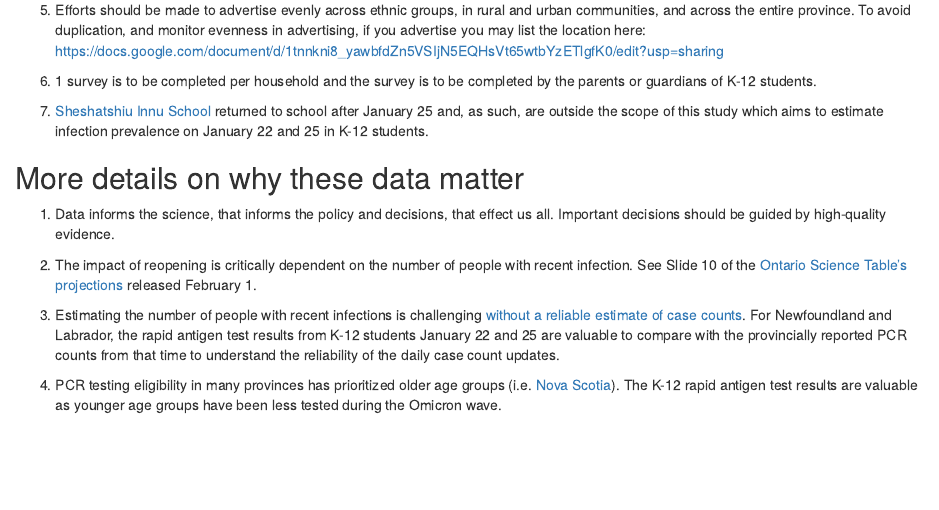
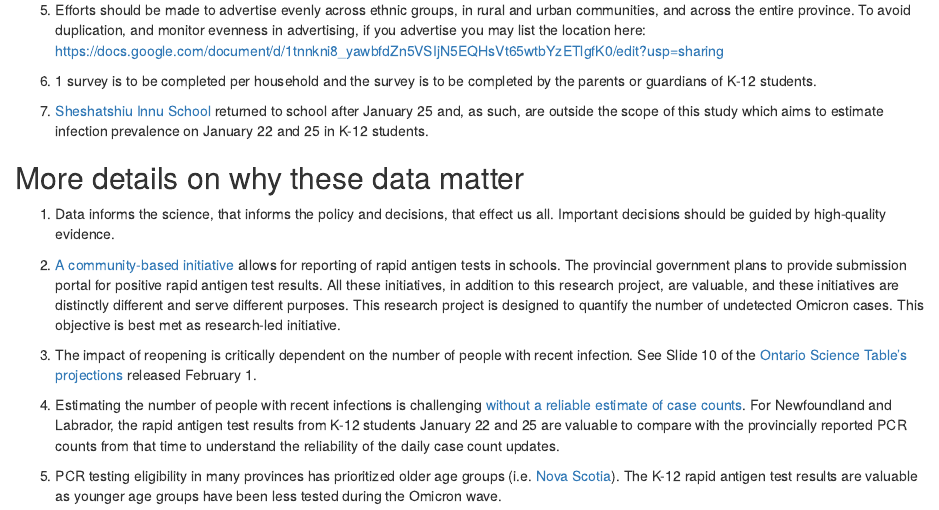
Before and after one commit to ahurford/website, an R Markdown document (02-school-rat.Rmd): the page in a window 1100 px wide, from 1150 px down. Rendered offline with R 4.5, knitr and Pandoc, with nearby package versions; drawn as R Markdown's standard HTML page in place of the format the file asks for.

Commit message:
update
update

```diff
--- a/02-school-rat.Rmd
+++ b/02-school-rat.Rmd
@@ -23,8 +23,10 @@ knitr::include_graphics("figures/School_Test_Poster.jpg")
 
 1. Data informs the science, that informs the policy and decisions, that effect us all. Important decisions should be guided by high-quality evidence.
 
-2. The impact of reopening is critically dependent on the number of people with recent infection. See Slide 10 of the [Ontario Science Table's projections](https://covid19-sciencetable.ca/wp-content/uploads/2022/02/Update-on-COVID-19-Projections_2022.02.01_English-4.pdf) released February 1.
+2. [A community-based initiative](https://www.cbc.ca/news/canada/newfoundland-labrador/nl-parents-covid-group-1.6343350) allows for reporting of rapid antigen tests in schools. The provincial government plans to provide submission portal for positive rapid antigen test results. All these initiatives, in addition to this research project, are valuable, and these initiatives are distinctly different and serve different purposes. This research project is designed to quantify the number of undetected Omicron cases. This objective is best met as research-led initiative.
 
-3. Estimating the number of people with recent infections is challenging [without a reliable estimate of case counts](https://covid19-sciencetable.ca/wp-content/uploads/2022/02/Update-on-COVID-19-Projections_2022.02.01_English-4.pdf). For Newfoundland and Labrador, the rapid antigen test results from K-12 students January 22 and 25 are valuable to compare with the provincially reported PCR counts from that time to understand the reliability of the daily case count updates.
+3. The impact of reopening is critically dependent on the number of people with recent infection. See Slide 10 of the [Ontario Science Table's projections](https://covid19-sciencetable.ca/wp-content/uploads/2022/02/Update-on-COVID-19-Projections_2022.02.01_English-4.pdf) released February 1.
 
-4. PCR testing eligibility in many provinces has prioritized older age groups (i.e. [Nova Scotia](https://www.nshealth.ca/coronavirustesting)). The K-12 rapid antigen test results are valuable as younger age groups have been less tested during the Omicron wave.
+4. Estimating the number of people with recent infections is challenging [without a reliable estimate of case counts](https://covid19-sciencetable.ca/wp-content/uploads/2022/02/Update-on-COVID-19-Projections_2022.02.01_English-4.pdf). For Newfoundland and Labrador, the rapid antigen test results from K-12 students January 22 and 25 are valuable to compare with the provincially reported PCR counts from that time to understand the reliability of the daily case count updates.
+
+5. PCR testing eligibility in many provinces has prioritized older age groups (i.e. [Nova Scotia](https://www.nshealth.ca/coronavirustesting)). The K-12 rapid antigen test results are valuable as younger age groups have been less tested during the Omicron wave.
```
Also changed, not shown: docs/search_index.json, 1 other file.
